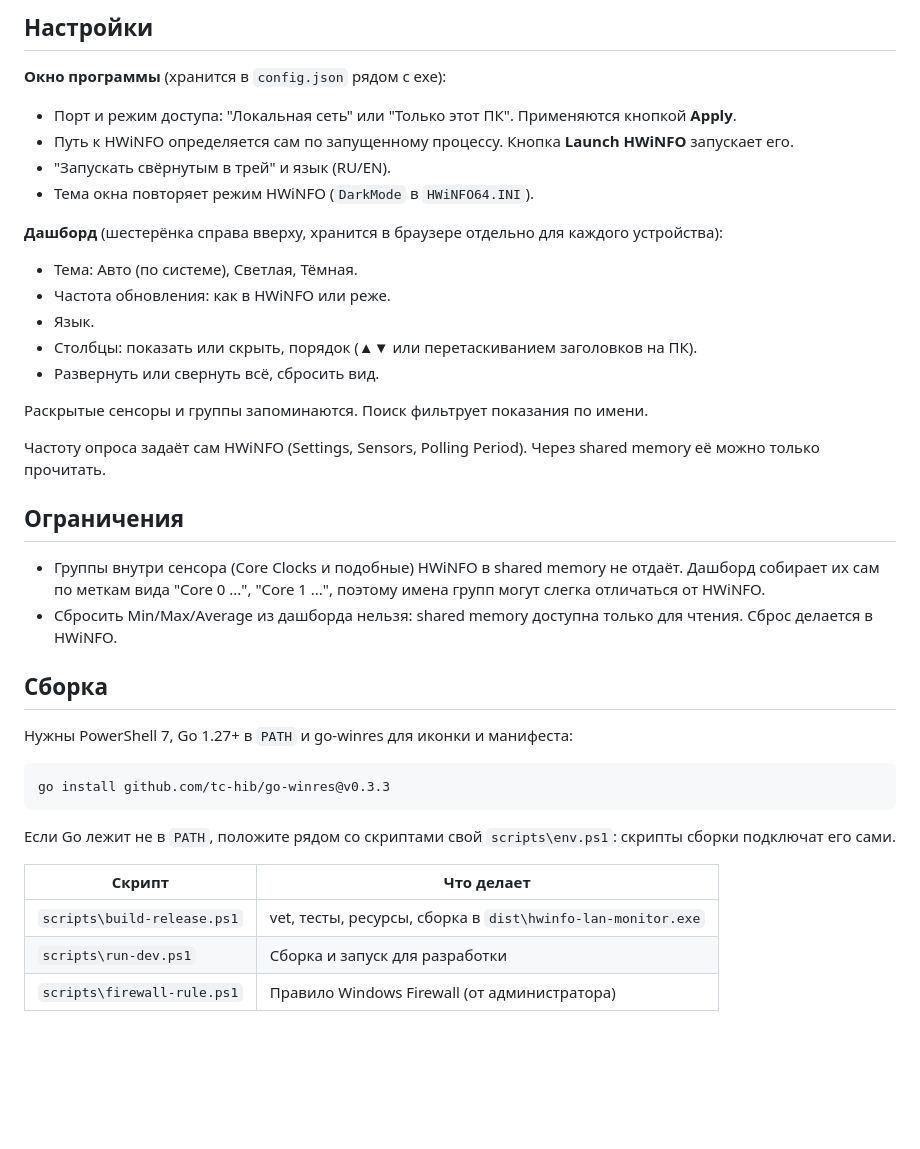
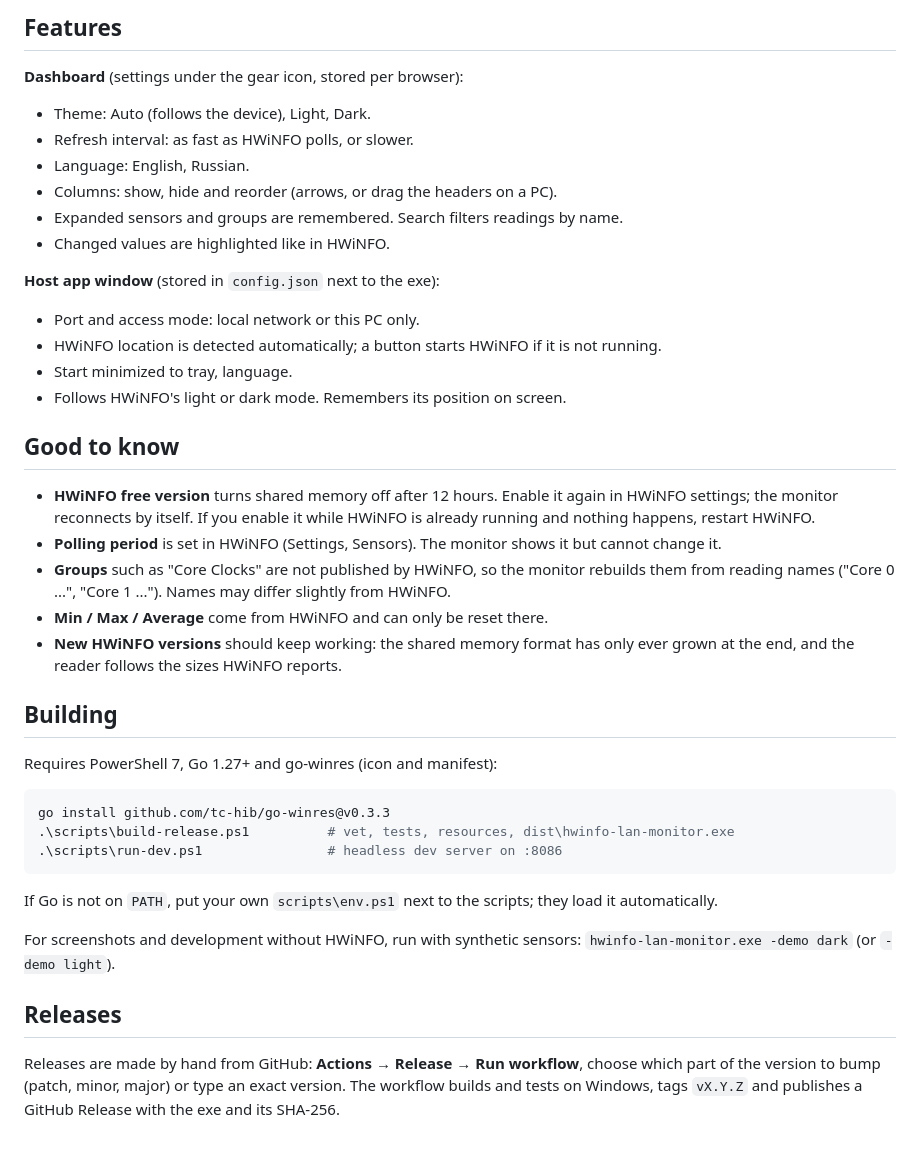
Before and after one commit to Wuxriff/hwinfo-lan-monitor, a Markdown page: README.md, the part around one of its changes. GitHub-like rendering; blank space fills up the shorter version.

````diff
--- a/README.md
+++ b/README.md
@@ -25,40 +35,42 @@
 
-## Настройки
+## Features
 
-**Окно программы** (хранится в `config.json` рядом с exe):
-- Порт и режим доступа: "Локальная сеть" или "Только этот ПК". Применяются кнопкой **Apply**.
-- Путь к HWiNFO определяется сам по запущенному процессу. Кнопка **Launch HWiNFO** запускает его.
-- "Запускать свёрнутым в трей" и язык (RU/EN).
-- Тема окна повторяет режим HWiNFO (`DarkMode` в `HWiNFO64.INI`).
+**Dashboard** (settings under the gear icon, stored per browser):
+- Theme: Auto (follows the device), Light, Dark.
+- Refresh interval: as fast as HWiNFO polls, or slower.
+- Language: English, Russian.
+- Columns: show, hide and reorder (arrows, or drag the headers on a PC).
+- Expanded sensors and groups are remembered. Search filters readings by name.
+- Changed values are highlighted like in HWiNFO.
 
-**Дашборд** (шестерёнка справа вверху, хранится в браузере отдельно для каждого устройства):
-- Тема: Авто (по системе), Светлая, Тёмная.
-- Частота обновления: как в HWiNFO или реже.
-- Язык.
-- Столбцы: показать или скрыть, порядок (▲▼ или перетаскиванием заголовков на ПК).
-- Развернуть или свернуть всё, сбросить вид.
+**Host app window** (stored in `config.json` next to the exe):
+- Port and access mode: local network or this PC only.
+- HWiNFO location is detected automatically; a button starts HWiNFO if it is not running.
+- Start minimized to tray, language.
+- Follows HWiNFO's light or dark mode. Remembers its position on screen.
 
-Раскрытые сенсоры и группы запоминаются. Поиск фильтрует показания по имени.
+## Good to know
 
-Частоту опроса задаёт сам HWiNFO (Settings, Sensors, Polling Period). Через shared memory её можно только прочитать.
+- **HWiNFO free version** turns shared memory off after 12 hours. Enable it again in HWiNFO settings; the monitor reconnects by itself. If you enable it while HWiNFO is already running and nothing happens, restart HWiNFO.
+- **Polling period** is set in HWiNFO (Settings, Sensors). The monitor shows it but cannot change it.
+- **Groups** such as "Core Clocks" are not published by HWiNFO, so the monitor rebuilds them from reading names ("Core 0 ...", "Core 1 ..."). Names may differ slightly from HWiNFO.
+- **Min / Max / Average** come from HWiNFO and can only be reset there.
+- **New HWiNFO versions** should keep working: the shared memory format has only ever grown at the end, and the reader follows the sizes HWiNFO reports.
 
-## Ограничения
+## Building
 
-- Группы внутри сенсора (Core Clocks и подобные) HWiNFO в shared memory не отдаёт. Дашборд собирает их сам по меткам вида "Core 0 ...", "Core 1 ...", поэтому имена групп могут слегка отличаться от HWiNFO.
-- Сбросить Min/Max/Average из дашборда нельзя: shared memory доступна только для чтения. Сброс делается в HWiNFO.
-
-## Сборка
-
-Нужны PowerShell 7, Go 1.27+ в `PATH` и go-winres для иконки и манифеста:
+Requires PowerShell 7, Go 1.27+ and go-winres (icon and manifest):
 
 ```powershell
 go install github.com/tc-hib/go-winres@v0.3.3
+.\scripts\build-release.ps1          # vet, tests, resources, dist\hwinfo-lan-monitor.exe
+.\scripts\run-dev.ps1                # headless dev server on :8086
 ```
 
-Если Go лежит не в `PATH`, положите рядом со скриптами свой `scripts\env.ps1`: скрипты сборки подключат его сами.
+If Go is not on `PATH`, put your own `scripts\env.ps1` next to the scripts; they load it automatically.
 
-| Скрипт | Что делает |
-|---|---|
-| `scripts\build-release.ps1` | vet, тесты, ресурсы, сборка в `dist\hwinfo-lan-monitor.exe` |
-| `scripts\run-dev.ps1` | Сборка и запуск для разработки |
-| `scripts\firewall-rule.ps1` | Правило Windows Firewall (от администратора) |
+For screenshots and development without HWiNFO, run with synthetic sensors: `hwinfo-lan-monitor.exe -demo dark` (or `-demo light`).
+
+## Releases
+
+Releases are made by hand from GitHub: **Actions → Release → Run workflow**, choose which part of the version to bump (patch, minor, major) or type an exact version. The workflow builds and tests on Windows, tags `vX.Y.Z` and publishes a GitHub Release with the exe and its SHA-256.
````
Also changed, not shown: other parts of README.md (+22 -12 lines), README.ru.md (added, +76 -0 lines), assets/screenshots/app.png (added), assets/screenshots/phones.png (added), 6 other files.
